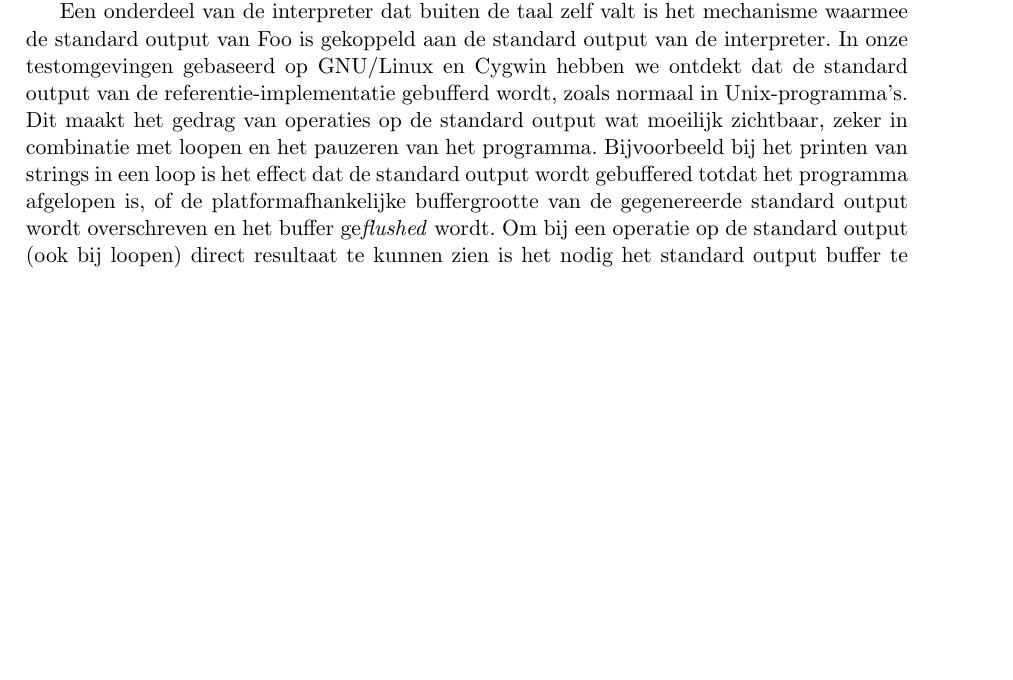
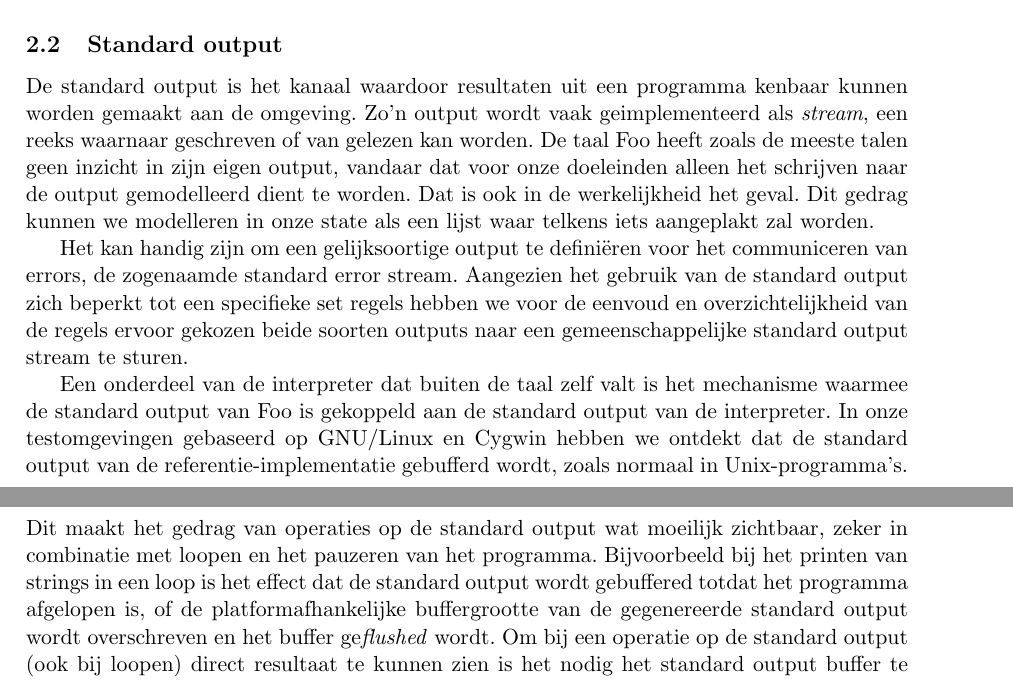
Before and after one commit to ToasterNL/S-C_2012, a LaTeX document (Werkstuk_Foo.tex): part of page 10 of 21 before the commit and two parts of pages 3 and 4 of 21 after it, the two joined at a grey line, cut at the place of the change, the shorter picture padded with empty space. Compiled offline with pdfLaTeX.

Commit message:
Stukje over standard output verplaatst en uitgebreid

```diff
--- a/Werkstuk_Foo.tex
+++ b/Werkstuk_Foo.tex
@@ -107,6 +107,27 @@ Om dit te simuleren drukken we in onze semantiek uit dat iedere operatie een bep
 Omdat in Foo geen parallele operaties mogelijk zijn is het onmogelijk om door deze operator het strikt logisch gedrag van een programma te veranderen.
 De andere operaties hebben een kortere, zelfs verwaarloosbare tijdsduur afhankelijk van de gebruikte Foo-machine, die verder ook niet van invloed is op de semantiek van Foo.
 Door deze tijdswaarde in ons model op te nemen kunnen we laten zien dat er bij pauzeer-operaties inderdaad een niet-verwaarloosbare tijd is verstreken.
+
+\subsection{Standard output}
+De standard output is het kanaal waardoor resultaten uit een programma kenbaar kunnen worden gemaakt aan de omgeving.
+Zo'n output wordt vaak geimplementeerd als \textit{stream}, een reeks waarnaar geschreven of van gelezen kan worden.
+De taal Foo heeft zoals de meeste talen geen inzicht in zijn eigen output, vandaar dat voor onze doeleinden alleen het schrijven naar de output gemodelleerd dient te worden.
+%We hoeven zelfs niet onze positie in de stream bij te houden.
+Dat is ook in de werkelijkheid het geval.
+Dit gedrag kunnen we modelleren in onze state als een lijst waar telkens iets aangeplakt zal worden.
+
+Het kan handig zijn om een gelijksoortige output te defini\"eren voor het communiceren van errors, de zogenaamde standard error stream.
+Aangezien het gebruik van de standard output zich beperkt tot een specifieke set regels hebben we voor de eenvoud en overzichtelijkheid van de regels ervoor gekozen beide soorten outputs naar een gemeenschappelijke standard output stream te sturen.
+
+Een onderdeel van de interpreter dat buiten de taal zelf valt is het mechanisme waarmee de standard output van Foo is gekoppeld aan de standard output van de interpreter.
+In onze testomgevingen gebaseerd op GNU/Linux en Cygwin hebben we ontdekt dat de standard output van de referentie-implementatie gebufferd wordt, zoals normaal in Unix-programma's.
+Dit maakt het gedrag van operaties op de standard output wat moeilijk zichtbaar, zeker in combinatie met loopen en het pauzeren van het programma.
+Bijvoorbeeld bij het printen van strings in een loop is het effect dat de standard output wordt gebuffered totdat het programma afgelopen is, of de platformafhankelijke buffergrootte van de gegenereerde standard output wordt overschreven en het buffer ge\textit{flushed} wordt.
+Om bij een operatie op de standard output (ook bij loopen) direct resultaat te kunnen zien is het nodig het standard output buffer te `flushen' nadat er output gegenereerd is.
+
+We hebben voor ons onderzoek deze toevoeging in de referentieimplementatie gemaakt, en zijn van plan dit ook voor te leggen aan ``Feky'', de auteur van Foo.
+Met deze kleine platformafhankelijke aanpassing gedragen Foo-programmas die gebruik maken van de standard output in onze interpreter zich niet alleen formeel, maar ook zichtbaar precies volgens onze regels.
+
 
 \subsection{Foutafhandeling}
 Bij Foo-operaties die geen argument vereisen wordt de eerste waarde van de stack gebruikt.
@@ -649,15 +670,6 @@ $[\%_{ns}]$	&	\AxiomC{$\langle $\%$, (\sigma, AV, \rho, \theta, O) \rangle \righ
 Hier volgen de regels voor het gebruik van de standard output in Foo.
 Ter versimpeling gebruiken we de standard outputstream voor output (via deze regels) maar ook voor het communiceren van errors die bij het evalueren van het programma optreden.
 
-Een onderdeel van de interpreter dat buiten de taal zelf valt is het mechanisme waarmee de standard output van Foo is gekoppeld aan de standard output van de interpreter.
-In onze testomgevingen gebaseerd op GNU/Linux en Cygwin hebben we ontdekt dat de standard output van de referentie-implementatie gebufferd wordt, zoals normaal in Unix-programma's.
-Dit maakt het gedrag van operaties op de standard output wat moeilijk zichtbaar, zeker in combinatie met loopen en het pauzeren van het programma.
-Bijvoorbeeld bij het printen van strings in een loop is het effect dat de standard output wordt gebuffered totdat het programma afgelopen is, of de platformafhankelijke buffergrootte van de gegenereerde standard output wordt overschreven en het buffer ge\textit{flushed} wordt.
-Om bij een operatie op de standard output (ook bij loopen) direct resultaat te kunnen zien is het nodig het standard output buffer te `flushen' nadat er output gegenereerd is.
-
-We hebben voor ons onderzoek deze toevoeging in de referentieimplementatie gemaakt, en zijn van plan dit ook voor te leggen aan ``Feky'', de auteur van Foo.
-Met deze kleine platformafhankelijke aanpassing gedragen Foo-programmas die gebruik maken van de standard output in onze interpreter zich niet alleen formeel, maar ook zichtbaar precies volgens onze regels.
-
 \subsubsection{stdout regel}
 De $stdout_{ns}$ regel wordt gebruikt om een letterlijke string (een rijtje van ASCII-characters dat geen \verb|"| bevat), hier aangegeven met $<str>$ op de standard output te zetten door middel van concatenatie.
 \newline
```
